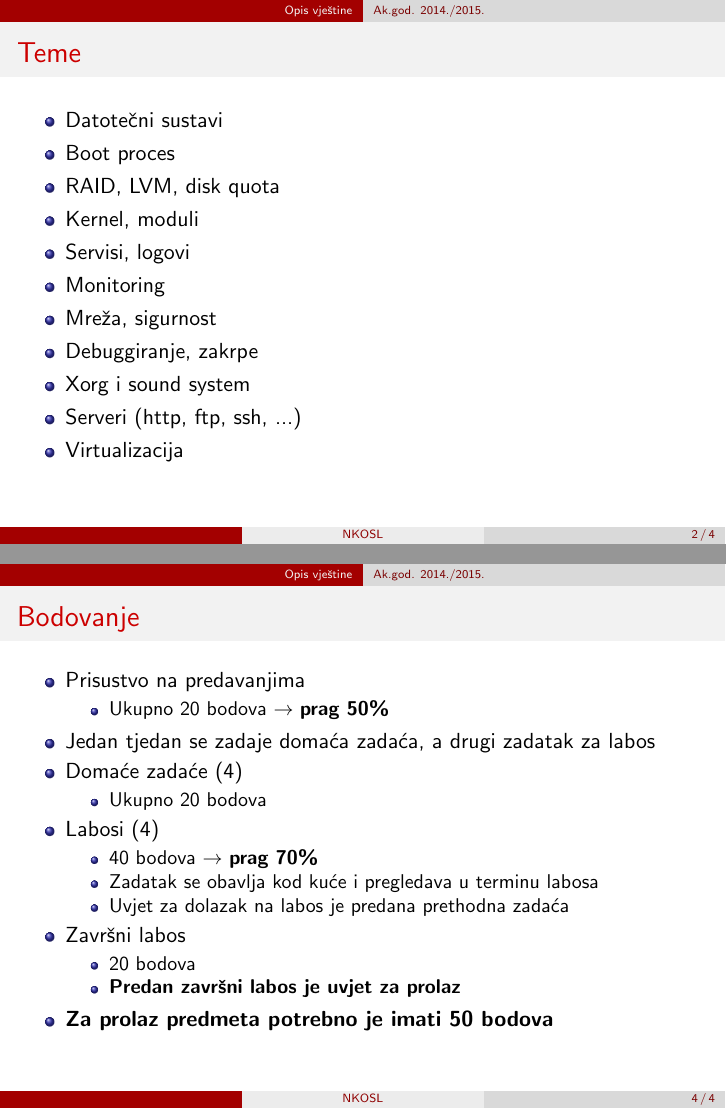
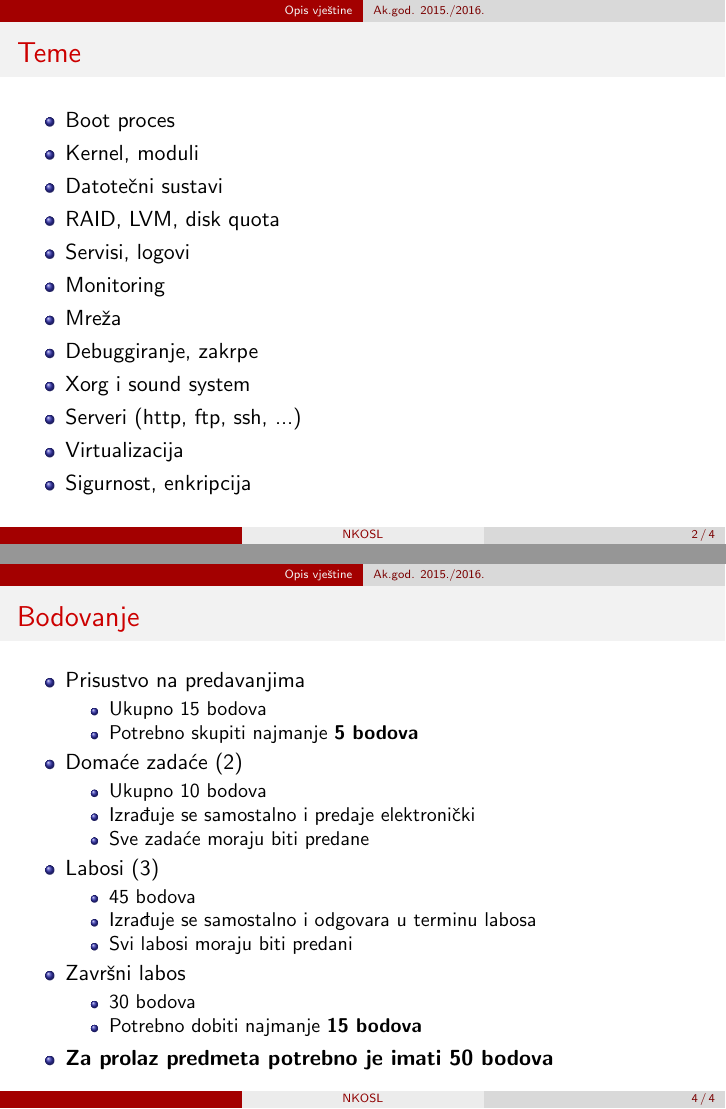
Before and after one commit to skuxy/NKOSL, LaTeX slides (lectures/00_opis_vjestine/00_opis_vjestine.tex): pages 2 and 4 of 4, joined at a grey line. Compiled offline with pdfLaTeX.

Commit message:
New year ... :D

```diff
--- a/lectures/00_opis_vjestine/00_opis_vjestine.tex
+++ b/lectures/00_opis_vjestine/00_opis_vjestine.tex
@@ -12,7 +12,7 @@
 \hypersetup{draft}
 
 \title[NKOSL]{Napredno korištenje operacijskog sustava Linux}
-\author[]{Dominik Barbarić, Dino Lukman\\{\small Nositelj: Stjepan Groš}}
+\author[]{Dominik Barbarić, Josip Domšić\\{\small Nositelj: Stjepan Groš}}
 \subtitle{0. Opis vještine}
 \institute[]{Sveučilište u Zagrebu\\Fakultet elektrotehnike i računarstva}
 
@@ -27,22 +27,23 @@
 }
 
 \section{Opis vještine}
-\subsection{Ak.god. 2014./2015.}
+\subsection{Ak.god. 2015./2016.}
 
 \begin{frame}
 	\frametitle{Teme}
 	\begin{itemize}
+		\item Boot proces
+		\item Kernel, moduli
 		\item Datotečni sustavi
-		\item Boot proces
 		\item RAID, LVM, disk quota
-		\item Kernel, moduli
 		\item Servisi, logovi
 		\item Monitoring
-		\item Mreža, sigurnost
+		\item Mreža
 		\item Debuggiranje, zakrpe
 		\item Xorg i sound system
 		\item Serveri (http, ftp, ssh, ...)
 		\item Virtualizacija
+		\item Sigurnost, enkripcija
 	\end{itemize}
 \end{frame}
 
@@ -68,23 +69,25 @@
 	\begin{itemize}
 		\item Prisustvo na predavanjima
 		\begin{itemize}
-			\item Ukupno 20 bodova $\rightarrow$ \textbf{prag 50\%}
+			\item Ukupno 15 bodova
+			\item Potrebno skupiti najmanje \textbf{5 bodova}
 		\end{itemize}
-		\item Jedan tjedan se zadaje domaća zadaća, a drugi zadatak za labos
-		\item Domaće zadaće (4)
+		\item Domaće zadaće (2)
 		\begin{itemize}
-			\item Ukupno 20 bodova
+			\item Ukupno 10 bodova
+			\item Izrađuje se samostalno i predaje elektronički
+			\item Sve zadaće moraju biti predane
 		\end{itemize}
-		\item Labosi (4)
+		\item Labosi (3)
 		\begin{itemize}
-			\item 40 bodova $\rightarrow$ \textbf{prag 70\%}
-			\item Zadatak se obavlja kod kuće i pregledava u terminu labosa
-			\item Uvjet za dolazak na labos je predana prethodna zadaća
+			\item 45 bodova
+			\item Izrađuje se samostalno i odgovara u terminu labosa
+			\item Svi labosi moraju biti predani
 		\end{itemize}
 		\item Završni labos
 		\begin{itemize}
-			\item 20 bodova
-			\item \textbf{Predan završni labos je uvjet za prolaz}
+			\item 30 bodova
+			\item Potrebno dobiti najmanje \textbf{15 bodova}
 		\end{itemize}
 		\item \textbf{Za prolaz predmeta potrebno je imati 50 bodova}
 	\end{itemize}
```
Also changed, not shown: lectures/00_opis_vjestine/00_opis_vjestine.tex (4 more changed lines).
